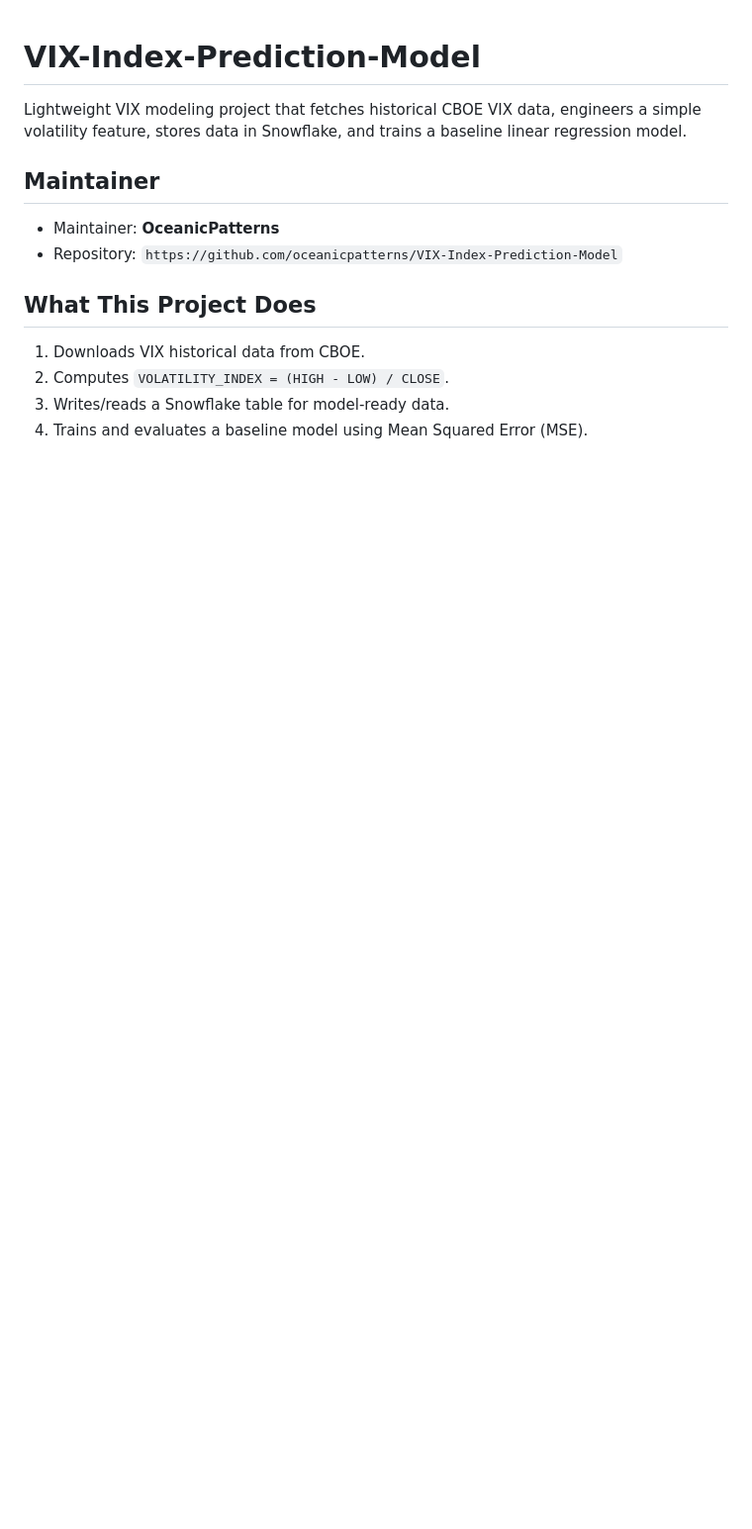
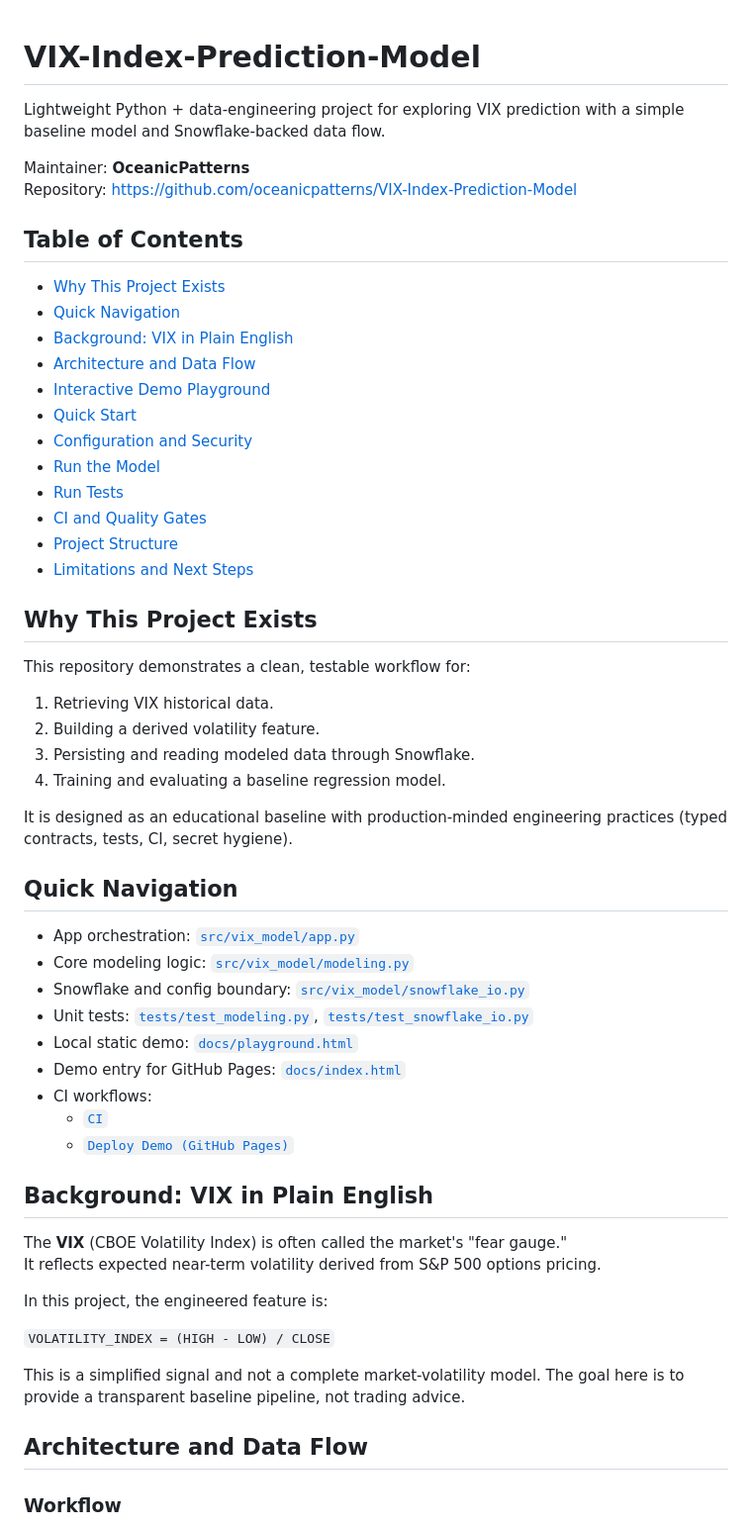
Before and after one commit to oceanicpatterns/VIX-Index-Prediction-Model, a Markdown page: README.md, the part around one of its changes. Shown at 99% size. Rendered like a GitHub page; blank space fills up the shorter version.

```diff
--- a/README.md
+++ b/README.md
@@ -1,15 +1,60 @@
 # VIX-Index-Prediction-Model
 
-Lightweight VIX modeling project that fetches historical CBOE VIX data, engineers a simple volatility feature, stores data in Snowflake, and trains a baseline linear regression model.
+Lightweight Python + data-engineering project for exploring VIX prediction with a simple baseline model and Snowflake-backed data flow.
 
-## Maintainer
+Maintainer: **OceanicPatterns**
+Repository: https://github.com/oceanicpatterns/VIX-Index-Prediction-Model
 
-- Maintainer: **OceanicPatterns**
-- Repository: `https://github.com/oceanicpatterns/VIX-Index-Prediction-Model`
+## Table of Contents
 
-## What This Project Does
+- [Why This Project Exists](#why-this-project-exists)
+- [Quick Navigation](#quick-navigation)
+- [Background: VIX in Plain English](#background-vix-in-plain-english)
+- [Architecture and Data Flow](#architecture-and-data-flow)
+- [Interactive Demo Playground](#interactive-demo-playground)
+- [Quick Start](#quick-start)
+- [Configuration and Security](#configuration-and-security)
+- [Run the Model](#run-the-model)
+- [Run Tests](#run-tests)
+- [CI and Quality Gates](#ci-and-quality-gates)
+- [Project Structure](#project-structure)
+- [Limitations and Next Steps](#limitations-and-next-steps)
 
-1. Downloads VIX historical data from CBOE.
-2. Computes `VOLATILITY_INDEX = (HIGH - LOW) / CLOSE`.
-3. Writes/reads a Snowflake table for model-ready data.
-4. Trains and evaluates a baseline model using Mean Squared Error (MSE).
+## Why This Project Exists
+
+This repository demonstrates a clean, testable workflow for:
+
+1. Retrieving VIX historical data.
+2. Building a derived volatility feature.
+3. Persisting and reading modeled data through Snowflake.
+4. Training and evaluating a baseline regression model.
+
+It is designed as an educational baseline with production-minded engineering practices (typed contracts, tests, CI, secret hygiene).
+
+## Quick Navigation
+
+- App orchestration: [`src/vix_model/app.py`](src/vix_model/app.py)
+- Core modeling logic: [`src/vix_model/modeling.py`](src/vix_model/modeling.py)
+- Snowflake and config boundary: [`src/vix_model/snowflake_io.py`](src/vix_model/snowflake_io.py)
+- Unit tests: [`tests/test_modeling.py`](tests/test_modeling.py), [`tests/test_snowflake_io.py`](tests/test_snowflake_io.py)
+- Local static demo: [`docs/playground.html`](docs/playground.html)
+- Demo entry for GitHub Pages: [`docs/index.html`](docs/index.html)
+- CI workflows:
+  - [`CI`](.github/workflows/ci.yml)
+  - [`Deploy Demo (GitHub Pages)`](.github/workflows/pages.yml)
+
+## Background: VIX in Plain English
+
+The **VIX** (CBOE Volatility Index) is often called the market's "fear gauge."
+It reflects expected near-term volatility derived from S&P 500 options pricing.
+
+In this project, the engineered feature is:
+
+`VOLATILITY_INDEX = (HIGH - LOW) / CLOSE`
+
+This is a simplified signal and not a complete market-volatility model. The goal here is to provide a transparent baseline pipeline, not trading advice.
+
+## Architecture and Data Flow
+
+### Workflow
+
```
Also changed, not shown: other parts of README.md (+70 -53 lines).
